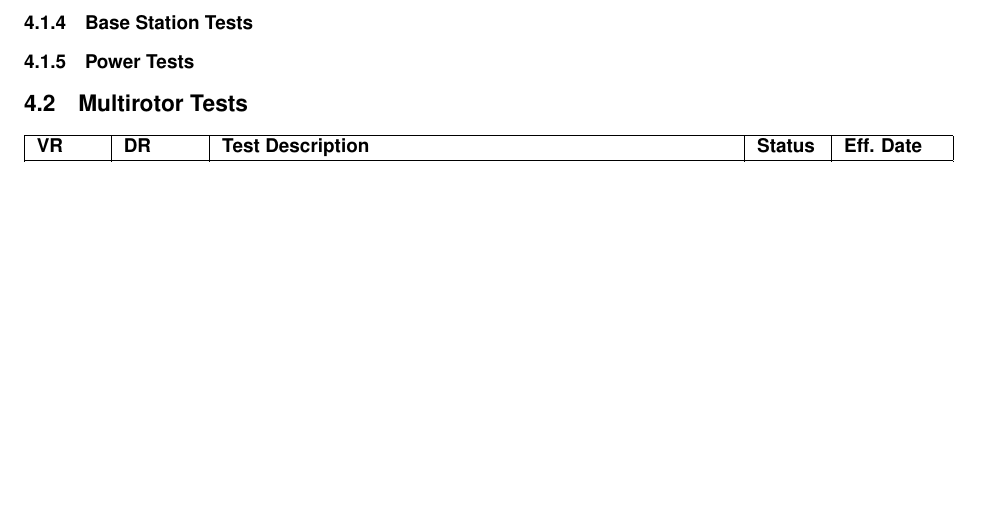
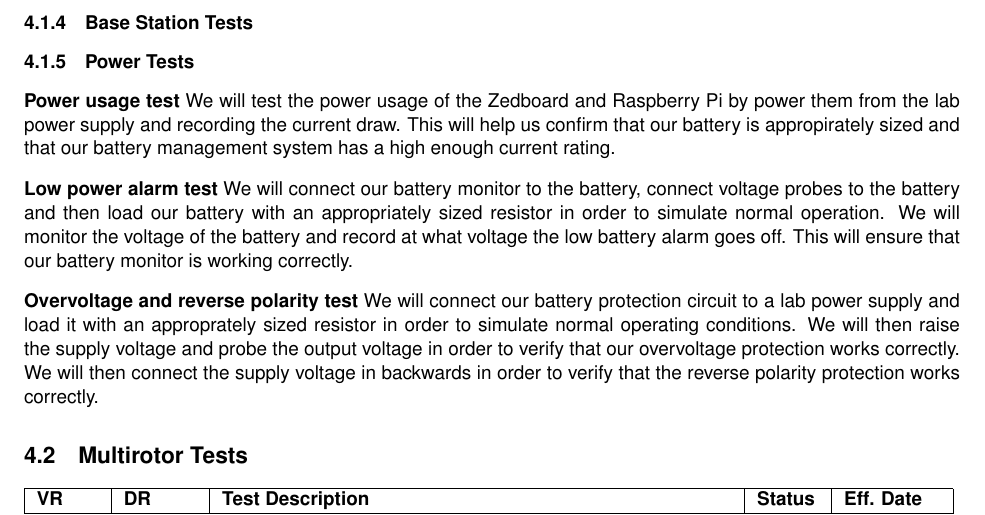
Before and after one commit to Capstone-Skynet/Capstone-Skynet.github.io, a LaTeX document (docs/validation/validation_specification.tex): part of page 7 of 8, cut so that both start at the same text, the shorter picture padded with empty space. Compiled offline with pdfLaTeX.

Commit message:
Update validation_specification.tex

```diff
--- a/docs/validation/validation_specification.tex
+++ b/docs/validation/validation_specification.tex
@@ -228,6 +228,15 @@ The following notations and conventions are used throughout test tables in this
 \subsubsection{Base Station Tests}
 \subsubsection{Power Tests}
 
+\textbf{Power usage test}
+We will test the power usage of the Zedboard and Raspberry Pi by power them from the lab power supply and recording the current draw. This will help us confirm that our battery is appropirately sized and that our battery management system has a high enough current rating.
+
+\textbf{Low power alarm test}
+We will connect our battery monitor to the battery, connect voltage probes to the battery and then load our battery with an appropriately sized resistor in order to simulate normal operation. We will monitor the voltage of the battery and record at what voltage the low battery alarm goes off. This will ensure that our battery monitor is working correctly.
+
+\textbf{Overvoltage and reverse polarity test}
+We will connect our battery protection circuit to a lab power supply and load it with an approprately sized resistor in order to simulate normal operating conditions. We will then raise the supply voltage and probe the output voltage in order to verify that our overvoltage protection works correctly. We will then connect the supply voltage in backwards in order to verify that the reverse polarity protection works correctly.
+
 \subsection{Multirotor Tests}
 \begin{table}[H]
 \begin{tabular}{ |p{1.1cm}|p{1.3cm}|p{9cm}|p{1.1cm}|p{1.7cm}|}
```
